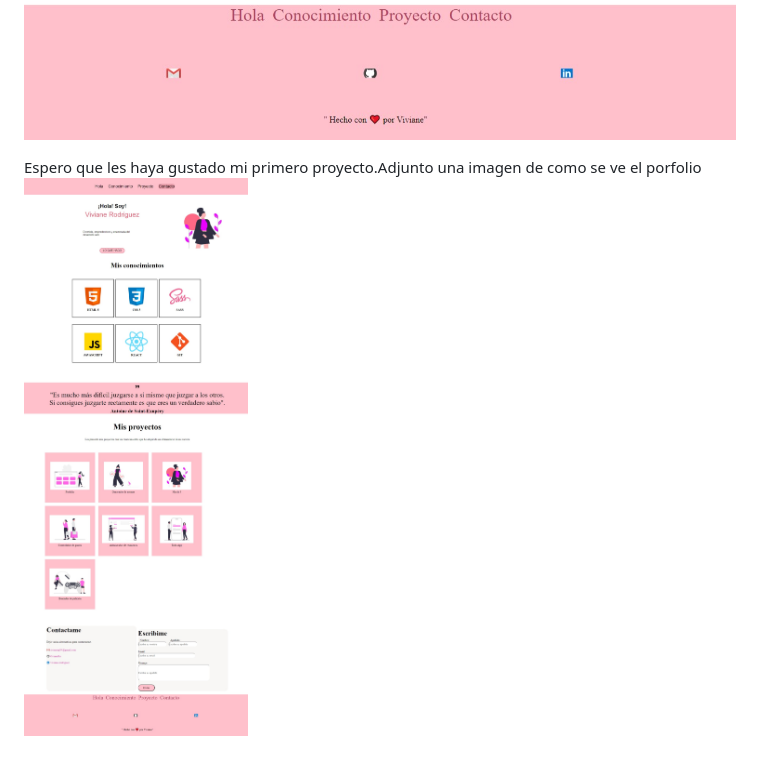
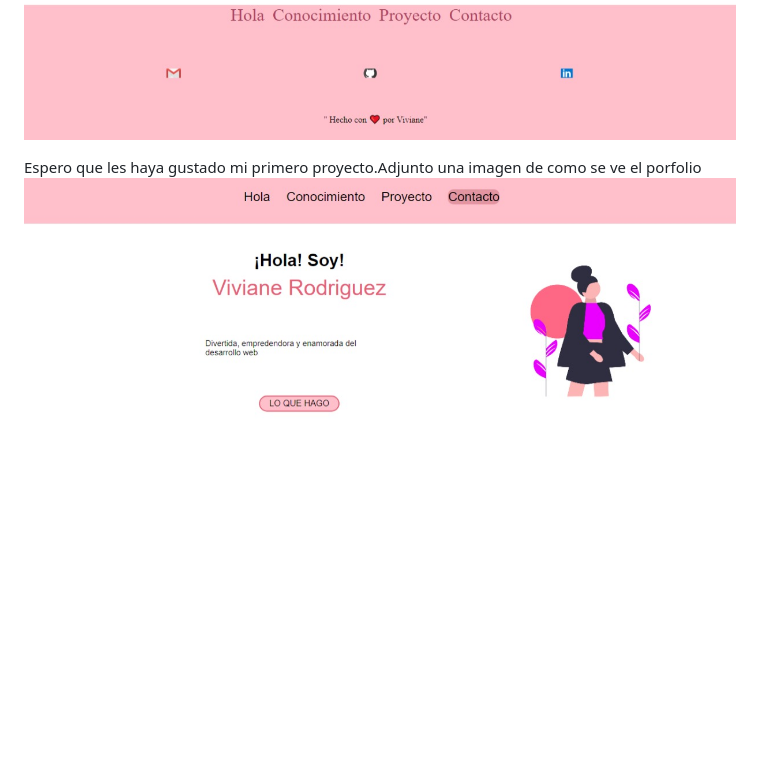
Before and after one commit to VivianeRo/Porfolio, a Markdown page: README.md, the part around the change. Rendered like a GitHub page; blank space fills up the shorter version.

Commit message:
Se modifiico css y se agrego imagenen en el readme

```diff
--- a/README.md
+++ b/README.md
@@ -32,4 +32,4 @@ En esta seccion es como un pie de pagina donde podes no solo ver de que manera c
 ![imagen de la finalizacion del porfolio](imagenes.md/Captura%20web_22-11-2023_141731_127.0.0.1.jpeg)
 
 Espero que les haya gustado mi primero proyecto.Adjunto una imagen de como se ve el porfolio
-![imagen completa del porfolio](imagenes.md/Captura%20web_22-11-2023_163324_127.0.0.1.jpeg)
+![imagen completa del porfolio](imagenes.md/Captura%20web_22-11-2023_141034_127.0.0.1.jpeg)
```
Also changed, not shown: imagenes.md/Captura web_30-11-2023_143745_127.0.0.1.jpeg (added).
